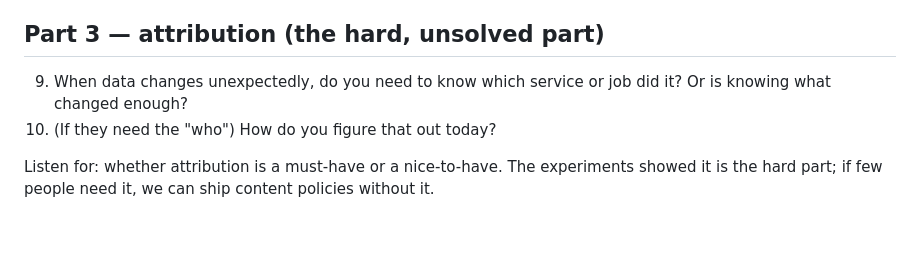
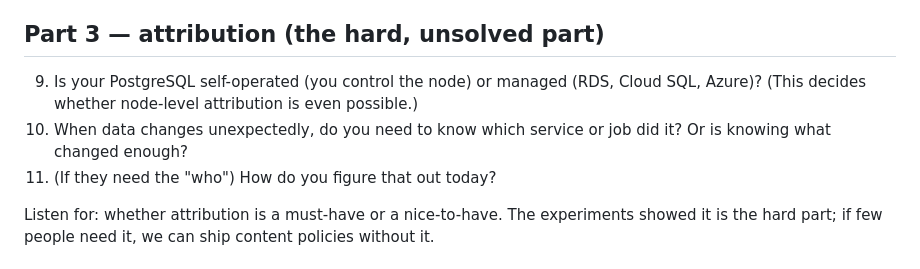
Before and after one commit to mercadoalex/db-sensor-operator, a Markdown page: docs/research/user-conversations.md, the part around the change. GitHub-like rendering; blank space fills up the shorter version.

Commit message:
docs: park the PostgreSQL uprobe with pros/cons; add managed/who questions to R8
The uprobe is the only write-side route to txId but is blocked by managed DBs, privileged
node access and version fragility, so it is parked with a cheaper log_line_prefix lead noted.
Records that attribution is the extra, not the core: a content policy works without the 'who'.
R8 now asks whether Postgres is managed or self-operated and whether the 'who' is needed.

```diff
--- a/docs/research/user-conversations.md
+++ b/docs/research/user-conversations.md
@@ -45,8 +45,9 @@ Listen for: do they want **reporting**, or **action**? This is the open product
 
 ## Part 3 — attribution (the hard, unsolved part)
 
-9. When data changes unexpectedly, do you need to know which service or job did it? Or is knowing what changed enough?
-10. (If they need the "who") How do you figure that out today?
+9. Is your PostgreSQL self-operated (you control the node) or managed (RDS, Cloud SQL, Azure)? (This decides whether node-level attribution is even possible.)
+10. When data changes unexpectedly, do you need to know which service or job did it? Or is knowing what changed enough?
+11. (If they need the "who") How do you figure that out today?
 
 Listen for: whether attribution is a must-have or a nice-to-have. The experiments showed it is
 the hard part; if few people need it, we can ship content policies without it.
```
Also changed, not shown: docs/HANDOFF.md (+1 -1 lines), 1 other file.
